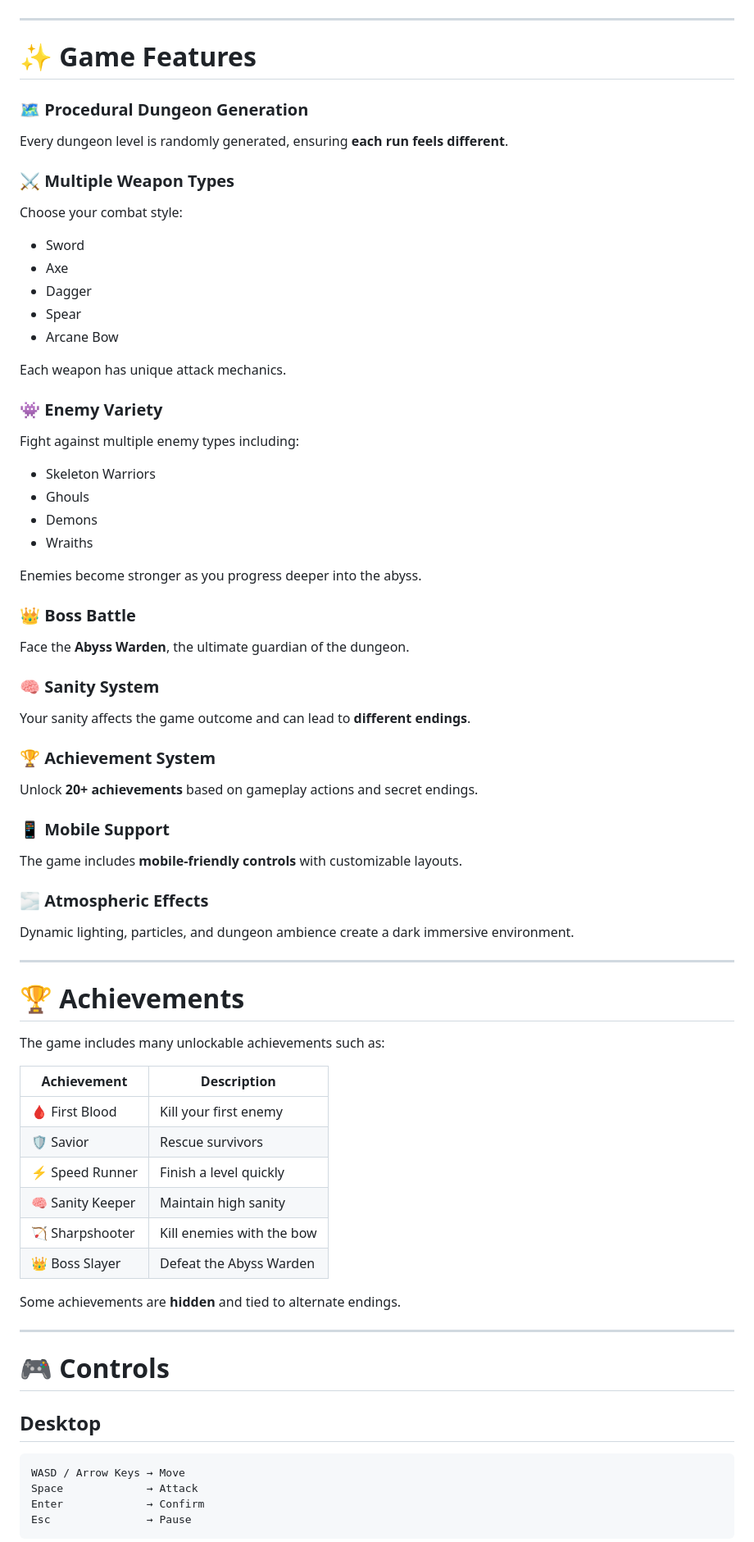
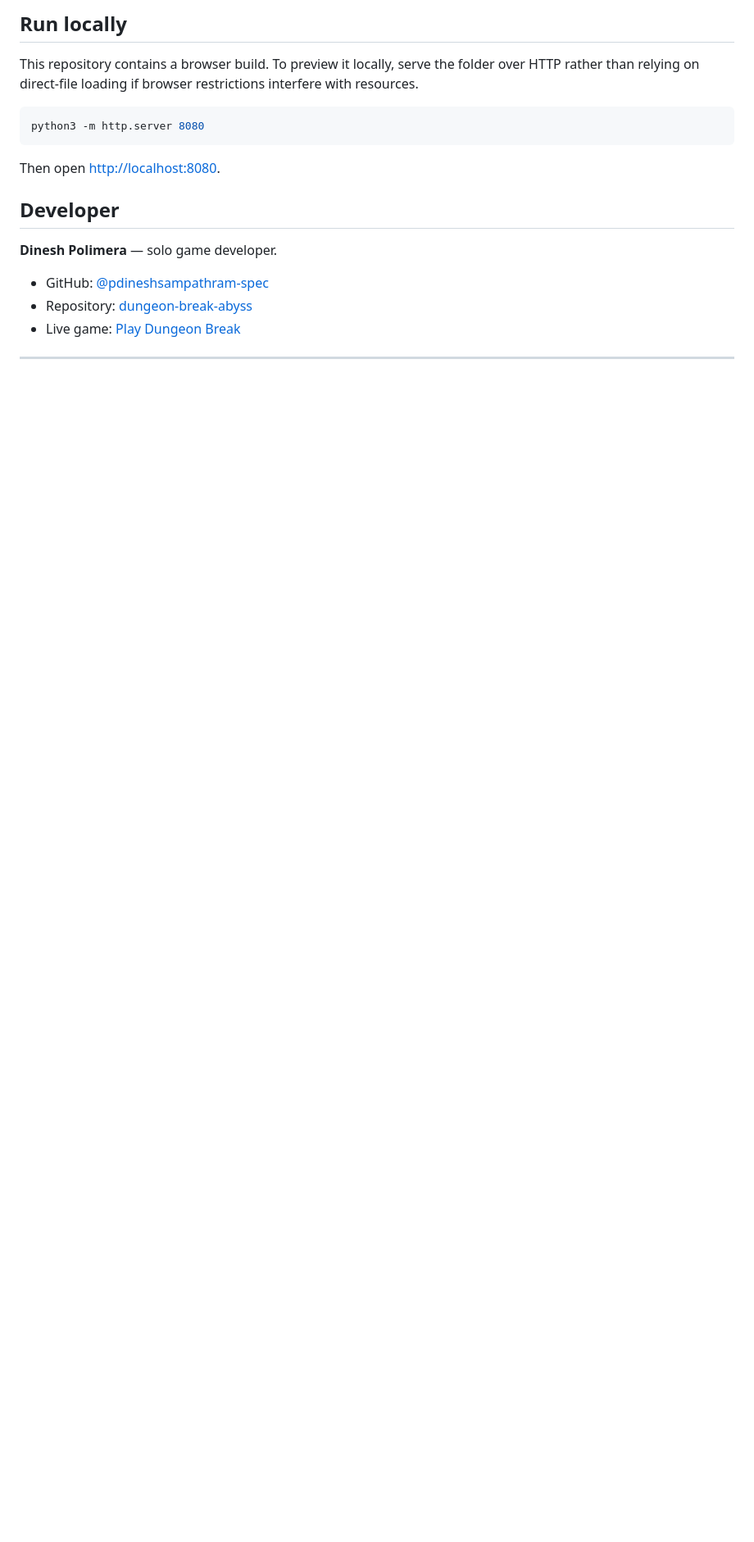
Before and after one commit to pdineshsampathram-spec/dungeon-break-abyss, a Markdown page: README.md, the part around one of its changes. Shown at 82% size. Rendered like a GitHub page; blank space fills up the shorter version.

Commit message:
docs: refresh release README and showcase guidance

````diff
--- a/README.md
+++ b/README.md
@@ -31,82 +72,20 @@ Explore procedurally generated dungeons, defeat dangerous enemies, collect relic
+## Run locally
+
+This repository contains a browser build. To preview it locally, serve the folder over HTTP rather than relying on direct-file loading if browser restrictions interfere with resources.
+
+```bash
+python3 -m http.server 8080
+```
+
+Then open <http://localhost:8080>.
+
+## Developer
+
+**Dinesh Polimera** — solo game developer.
+
+- GitHub: [@pdineshsampathram-spec](https://github.com/pdineshsampathram-spec)
+- Repository: [dungeon-break-abyss](https://github.com/pdineshsampathram-spec/dungeon-break-abyss)
+- Live game: [Play Dungeon Break](https://pdineshsampathram-spec.github.io/dungeon-break-abyss/)
 
 ---
 
-# ✨ Game Features
-
-### 🗺 Procedural Dungeon Generation
-
-Every dungeon level is randomly generated, ensuring **each run feels different**.
-
-### ⚔ Multiple Weapon Types
-
-Choose your combat style:
-
-* Sword
-* Axe
-* Dagger
-* Spear
-* Arcane Bow
-
-Each weapon has unique attack mechanics.
-
-### 👾 Enemy Variety
-
-Fight against multiple enemy types including:
-
-* Skeleton Warriors
-* Ghouls
-* Demons
-* Wraiths
-
-Enemies become stronger as you progress deeper into the abyss.
-
-### 👑 Boss Battle
-
-Face the **Abyss Warden**, the ultimate guardian of the dungeon.
-
-### 🧠 Sanity System
-
-Your sanity affects the game outcome and can lead to **different endings**.
-
-### 🏆 Achievement System
-
-Unlock **20+ achievements** based on gameplay actions and secret endings.
-
-### 📱 Mobile Support
-
-The game includes **mobile-friendly controls** with customizable layouts.
-
-### 🌫 Atmospheric Effects
-
-Dynamic lighting, particles, and dungeon ambience create a dark immersive environment.
-
----
-
-# 🏆 Achievements
-
-The game includes many unlockable achievements such as:
-
-| Achievement      | Description               |
-| ---------------- | ------------------------- |
-| 🩸 First Blood   | Kill your first enemy     |
-| 🛡 Savior        | Rescue survivors          |
-| ⚡ Speed Runner   | Finish a level quickly    |
-| 🧠 Sanity Keeper | Maintain high sanity      |
-| 🏹 Sharpshooter  | Kill enemies with the bow |
-| 👑 Boss Slayer   | Defeat the Abyss Warden   |
-
-Some achievements are **hidden** and tied to alternate endings.
-
----
-
-# 🎮 Controls
-
-## Desktop
-
-```text
-WASD / Arrow Keys → Move
-Space             → Attack
-Enter             → Confirm
-Esc               → Pause
-```
-
````
Also changed, not shown: other parts of README.md (+59 -89 lines).
